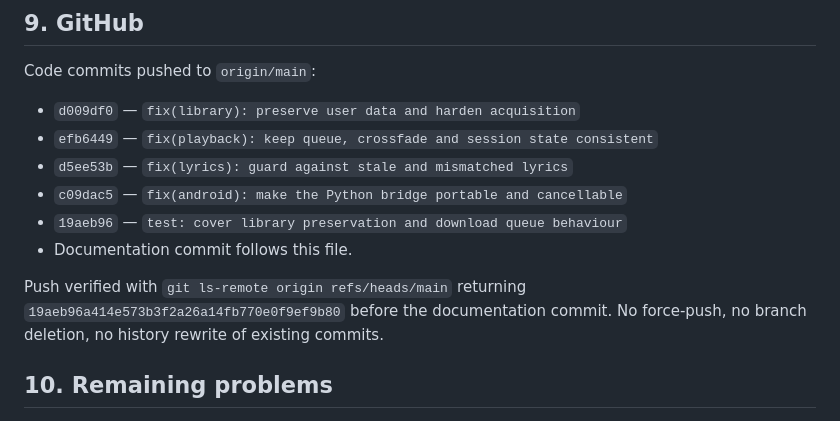
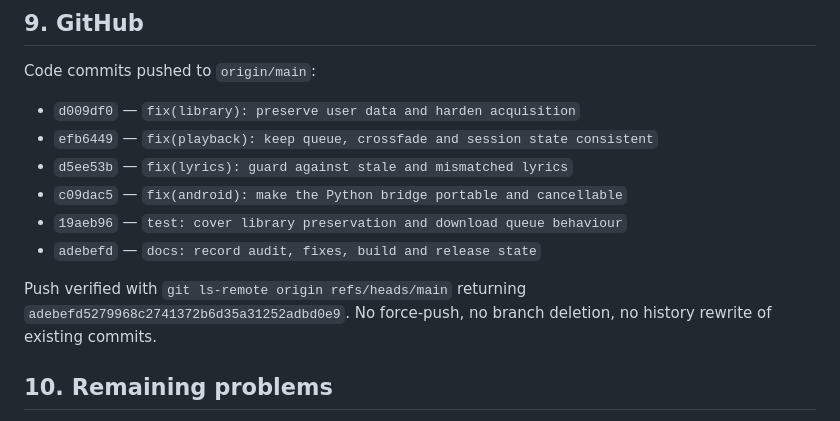
Before and after one commit to raviaddagalla/spotless, a Markdown page: docs/development/FINAL_HANDOVER.md, the part around the change. GitHub-like rendering.

Commit message:
docs: record final documentation commit and remote head
Generated with Codebuff 🤖
Co-Authored-By: Codebuff <noreply@codebuff.com>

```diff
--- a/docs/development/FINAL_HANDOVER.md
+++ b/docs/development/FINAL_HANDOVER.md
@@ -130,10 +130,10 @@ Code commits pushed to `origin/main`:
 - `d5ee53b` — `fix(lyrics): guard against stale and mismatched lyrics`
 - `c09dac5` — `fix(android): make the Python bridge portable and cancellable`
 - `19aeb96` — `test: cover library preservation and download queue behaviour`
-- Documentation commit follows this file.
+- `adebefd` — `docs: record audit, fixes, build and release state`
 
 Push verified with `git ls-remote origin refs/heads/main` returning
-`19aeb96a414e573b3f2a26a14fb770e0f9ef9b80` before the documentation commit.
+`adebefd5279968c2741372b6d35a31252adbd0e9`.
 No force-push, no branch deletion, no history rewrite of existing commits.
 
 ## 10. Remaining problems
```
